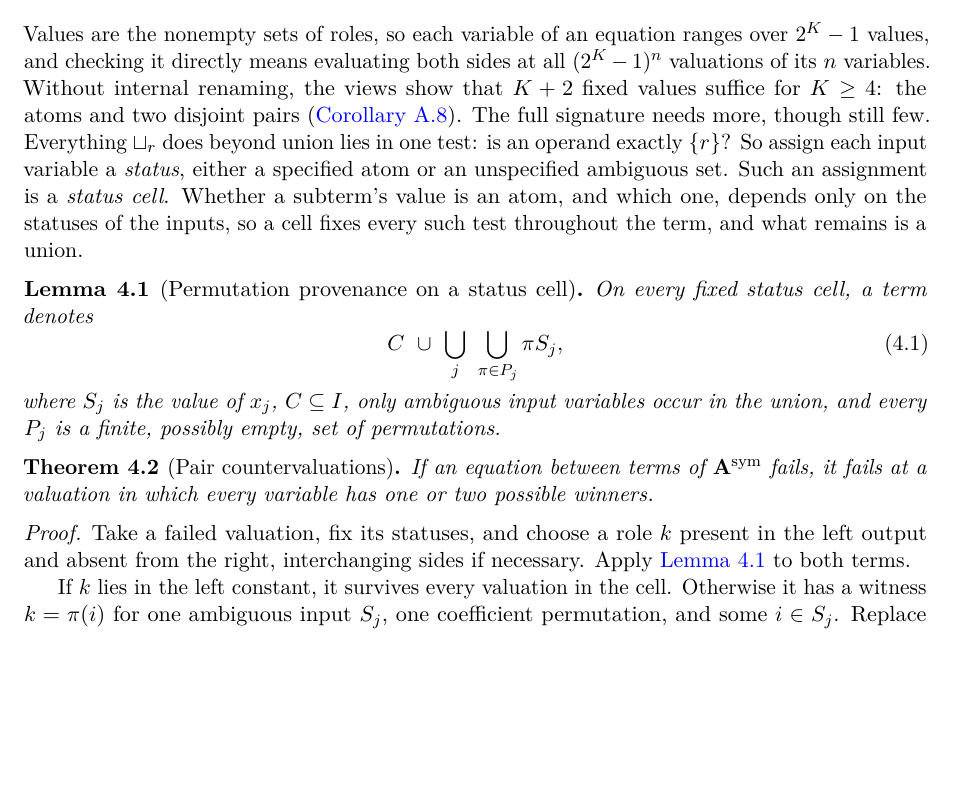
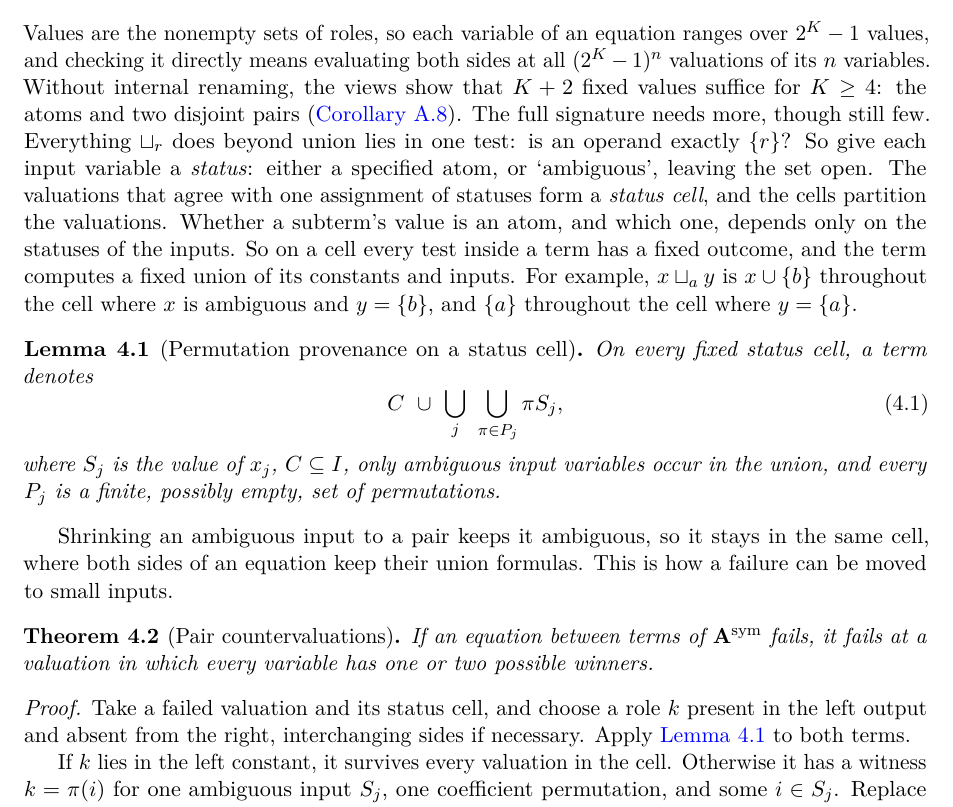
Before and after one commit to elazarg/KFOL, a LaTeX paper (main.tex, which reads sections/algebra-tests.tex): part of page 6 of 17, cut so that both start at the same text, the shorter picture padded with empty space. Compiled offline with pdfLaTeX.

Commit message:
Say what a status cell is and how the pair theorem uses it
A status cell is the set of valuations sharing one status assignment;
on it every test inside a term is fixed, so the term is a fixed union.
Give an example, and say before the pair theorem that shrinking an
ambiguous input to a pair stays in its cell.

Co-Authored-By: Claude Opus 5.5 <noreply@anthropic.com>

```diff
--- a/sections/algebra-tests.tex
+++ b/sections/algebra-tests.tex
@@ -1,7 +1,7 @@
 \section{Testing equations on small inputs}\label{sec:pair-tests}
 
 Values are the nonempty sets of roles, so each variable of an equation ranges over $2^K-1$ values, and checking it directly means evaluating both sides at all $(2^K-1)^n$ valuations of its $n$ variables. Without internal renaming, the views show that $K+2$ fixed values suffice for $K\geq4$: the atoms and two disjoint pairs (\cref{view:cor:optimal}). The full signature needs more, though still few. Everything $\star_r$ does beyond union lies in one test: is an operand
-exactly $\{r\}$? So assign each input variable a \emph{status}, either a specified atom or an unspecified ambiguous set. Such an assignment is a \emph{status cell}. Whether a subterm's value is an atom, and which one, depends only on the statuses of the inputs, so a cell fixes every such test throughout the term, and what remains is a union.
+exactly $\{r\}$? So give each input variable a \emph{status}: either a specified atom, or `ambiguous', leaving the set open. The valuations that agree with one assignment of statuses form a \emph{status cell}, and the cells partition the valuations. Whether a subterm's value is an atom, and which one, depends only on the statuses of the inputs. So on a cell every test inside a term has a fixed outcome, and the term computes a fixed union of its constants and inputs. For example, $x\ow a y$ is $x\cup\{b\}$ throughout the cell where $x$ is ambiguous and $y=\{b\}$, and $\{a\}$ throughout the cell where $y=\{a\}$.
 
 \begin{lemma}[Permutation provenance on a status cell]\label{sym:lem:provenance}
 On every fixed status cell, a term denotes
@@ -12,11 +12,13 @@
 and every $P_j$ is a finite, possibly empty, set of permutations.
 \end{lemma}
 
+Shrinking an ambiguous input to a pair keeps it ambiguous, so it stays in the same cell, where both sides of an equation keep their union formulas. This is how a failure can be moved to small inputs.
+
 \begin{theorem}[Pair countervaluations]\label{sym:thm:pairs}
 If an equation between terms of $\mathbf A^{\rm sym}$ fails, it fails at a valuation in which every variable has one or two possible winners.
 \end{theorem}
 \begin{proof}
-Take a failed valuation, fix its statuses, and choose a role $k$ present
+Take a failed valuation and its status cell, and choose a role $k$ present
 in the left output and absent from the right, interchanging sides if
 necessary. Apply \cref{sym:lem:provenance} to both terms.
 
```
